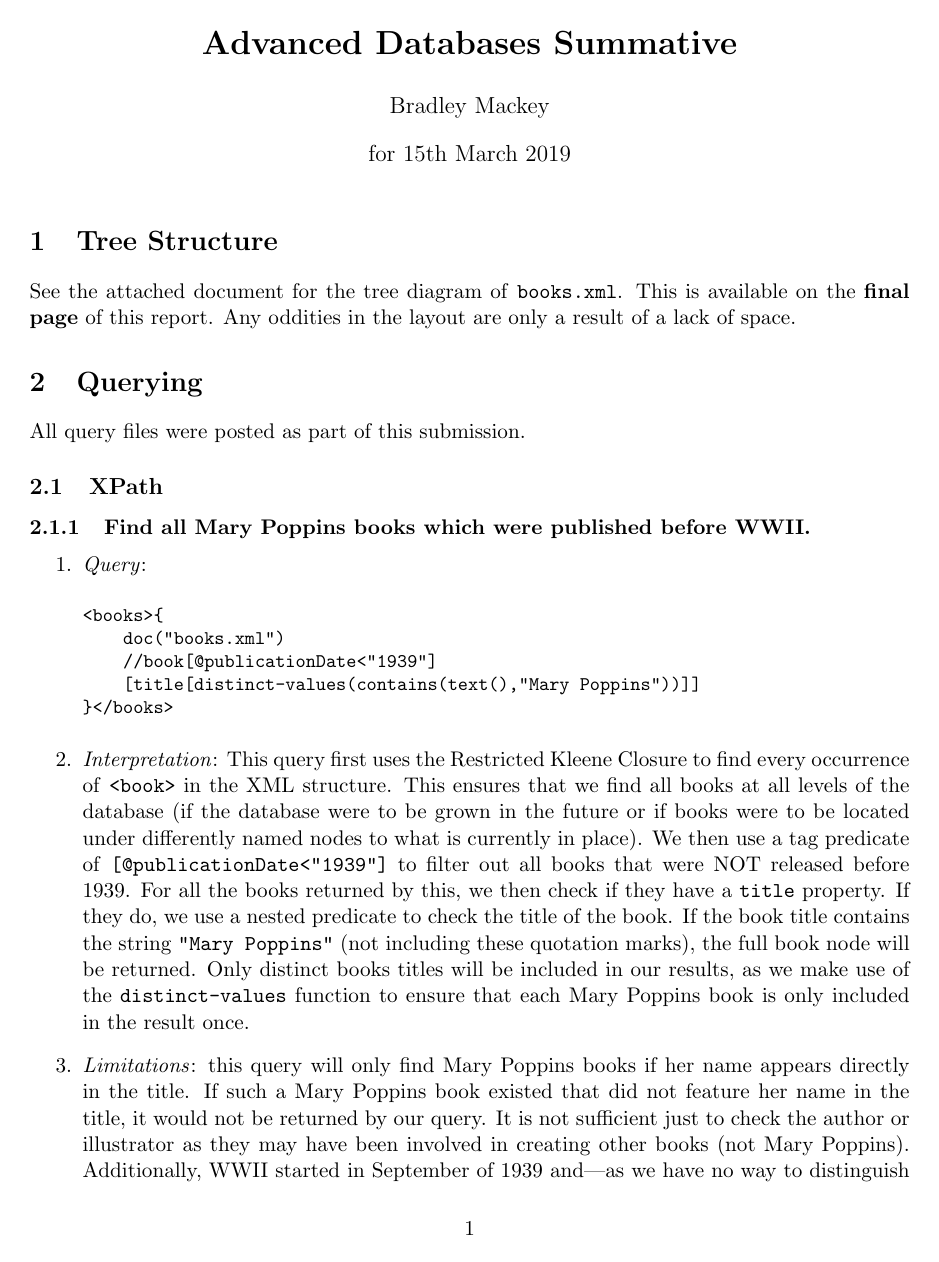
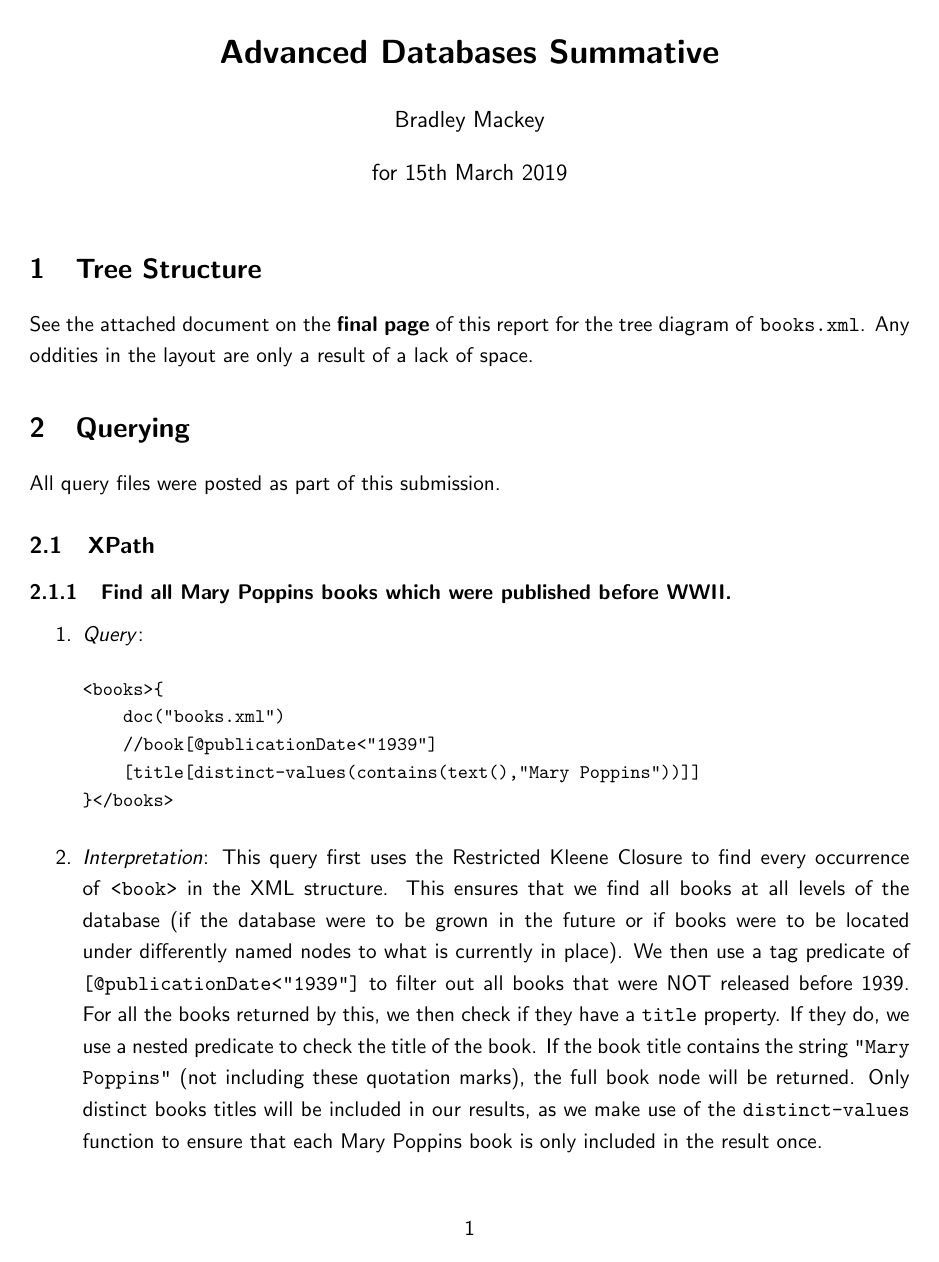
Before and after one commit to bradleymackey/l3-databases, a LaTeX document (report/wbbz74.tex): page 1 of 8 before the commit and page 1 of 9 after it. The pictures show the PDF file report/wbbz74.pdf that the author committed with the source.

Commit message:
improved layout, sans serif font

```diff
--- a/report/wbbz74.tex
+++ b/report/wbbz74.tex
@@ -1,4 +1,6 @@
 \documentclass[11pt]{article}
+
+\renewcommand{\familydefault}{\sfdefault}
 
 % Make margins smaller
 \usepackage[top=1.1in, bottom=1.1in, left=1.1in, right=1.1in]{geometry}
@@ -14,6 +16,10 @@
 \usepackage{pgfgantt} % gantt chart!
 \usepackage{pdfpages}
 
+\renewcommand{\baselinestretch}{1.2}
+
+
+
 \graphicspath{ {./images/} }
 
 \begin{document}
@@ -25,7 +31,7 @@
 
 \section{Tree Structure}
 
-See the attached document for the tree diagram of \texttt{books.xml}. This is available on the \textbf{final page} of this report. Any oddities in the layout are only a result of a lack of space.
+See the attached document on the \textbf{final page} of this report for the tree diagram of \texttt{books.xml}. Any oddities in the layout are only a result of a lack of space.
 
 \section{Querying}
 
@@ -46,9 +52,10 @@ All query files were posted as part of this submission.
 }</books>
 \end{verbatim}
 \end{small}
+
 \item \textit{Interpretation}: This query first uses the Restricted Kleene Closure to find every occurrence of \texttt{<book>} in the XML structure. This ensures that we find all books at all levels of the database (if the database were to be grown in the future or if books were to be located under differently named nodes to what is currently in place). We then use a tag predicate of \texttt{[@publicationDate<"1939"]} to filter out all books that were NOT released before 1939. For all the books returned by this, we then check if they have a \texttt{title} property. If they do, we use a nested predicate to check the title of the book. If the book title contains the string \texttt{"Mary Poppins"} (not including these quotation marks), the full book node will be returned. Only distinct books titles will be included in our results, as we make use of the \texttt{distinct-values} function to ensure that each Mary Poppins book is only included in the result once.
 
-\item \textit{Limitations}: this query will only find Mary Poppins books if her name appears directly in the title. If such a Mary Poppins book existed that did not feature her name in the title, it would not be returned by our query. It is not sufficient just to check the author or illustrator as they may have been involved in creating other books (not Mary Poppins). Additionally, WWII started in September of 1939 and---as we have no way to distinguish the month of publication---it may be the case that a book published in 1939 was actually published before WWII. We have no way of telling this, we just ignore all books published in 1939 to be sure.
+\item \textit{Limitations}: This query will only find Mary Poppins books if her name appears directly in the title. If such a Mary Poppins book existed that did not feature her name in the title, it would not be returned by our query. It is not sufficient just to check the author or illustrator as they may have been involved in creating other books (not Mary Poppins). Additionally, WWII started in September of 1939 and---as we have no way to distinguish the month of publication---it may be the case that a book published in 1939 was actually published before WWII. We have no way of telling this, we just ignore all books published in 1939 to be sure.
 \item \textit{Output}:
 \begin{verbatim}
 <books>
@@ -80,7 +87,8 @@ All query files were posted as part of this submission.
 \end{verbatim}
 \end{small}
 \item \textit{Interpretation}: This query first uses the Restricted Kleene Closure to find every occurrence of \texttt{<movie>} in the XML structure (we assume ``movie'' refers to the \texttt{<movie>} tag rather than the contents of the \texttt{@type} attribute on each \texttt{<movie>}). This ensures that we find all movies at all levels of the database (if the database were to be grown in the future or if movies were to be placed elsewhere in a large database). We then use a tag predicate of \texttt{academyNominations}, filtering out all movies that do not include an \texttt{<academyNominations>} node. We access the text stored at this node using the XPath \texttt{text()} function. As the XML files provided have whitespace surrounding the text in each node, we use the \texttt{normalize-space} function to remove this whitespace, as to not retrieve inaccurate results. We then ensure that the number of nominations is greater than 0, as it could be possible a movie could have an \texttt{<academyNominations>} node with 0 nominations. Movie nodes filtered out by this predicate are not included in our results.
-\item \textit{Limitations}: this query relies on the fact that \texttt{academyNominations} are stored as an integer inside the \texttt{<academyNominations>} node. If the nominations were instead listed out (as \texttt{<nominator>} nodes for example), the query would not be able to identify these. Otherwise, if all movies follow this style of listing nominations, there are no further limitations. If one of the other entities in the \texttt{media.xml} file were to receive an \texttt{academyNominations} (such as \texttt{broadcast} or \texttt{theater}), these would not be found, as we only search for \texttt{movie} entities. Although, as this is what the question specifically asks for, this is less of an issue.
+
+\item \textit{Limitations}: This query relies on the fact that \texttt{academyNominations} are stored as an integer inside the \texttt{<academyNominations>} node. If the nominations were instead listed out (as \texttt{<nominator>} nodes for example), the query would not be able to identify these. Otherwise, if all movies follow this style of listing nominations, there are no further limitations. If one of the other entities in the \texttt{media.xml} file were to receive an \texttt{academyNominations} (such as \texttt{broadcast} or \texttt{theater}), these would not be found, as we only search for \texttt{movie} entities. Although, as this is what the question specifically asks for, this is less of an issue.
 
 \item \textit{Output}:
 \begin{verbatim}
@@ -118,7 +126,8 @@ let $b := distinct-values(doc("books.xml")//book[title[contains(text(),"Mary Pop
 return <result>{count($b)}</result>
 \end{verbatim}
 \end{small}
-\item \textit{Interpretation}: we start by using the \texttt{let} keyword to bind to all results of a query at once, allowing us to perform aggregate operations on the results of the query. We open the \texttt{"books.xml"} file such that we can query it. Using a similar XPath style query as question 1, we query the document for all \texttt{book} nodes using the Restricted Kleene Closure. This will allow us to find all possible \texttt{<book>} nodes at any point in the database, even if the database were to grow in size in the future. We then use a predicate to assert that each returned \texttt{book} has a \texttt{title} property. Then, we use a nested predicate to evaluate the text of the title, using the \texttt{text()} function. We assert that the title must contain the string \texttt{"Mary Poppins"}, such that all books about Mary Poppins are returned. We use the \texttt{distinct-values} function to ensure that if there were to be duplicate books found in the database with the same book title, this will only be counted once. Then, in the \texttt{return} block, we perform an aggregate \texttt{count} of all the results, returning this in a \texttt{<result>} tag. This formatting of the answer would help a parser interpret this result potentially, making it clear it is the result of the query.
+
+\item \textit{Interpretation}: We start by using the \texttt{let} keyword to bind to all results of a query at once, allowing us to perform aggregate operations on the results of the query. We open the \texttt{"books.xml"} file such that we can query it. Using a similar XPath style query as question 1, we query the document for all \texttt{book} nodes using the Restricted Kleene Closure. This will allow us to find all possible \texttt{<book>} nodes at any point in the database, even if the database were to grow in size in the future. We then use a predicate to assert that each returned \texttt{book} has a \texttt{title} property. Then, we use a nested predicate to evaluate the text of the title, using the \texttt{text()} function. We assert that the title must contain the string \texttt{"Mary Poppins"}, such that all books about Mary Poppins are returned. We use the \texttt{distinct-values} function to ensure that if there were to be duplicate books found in the database with the same book title, this will only be counted once. Then, in the \texttt{return} block, we perform an aggregate \texttt{count} of all the results, returning this in a \texttt{<result>} tag. This formatting of the answer would help a parser interpret this result potentially, making it clear it is the result of the query.
 
 \item \textit{Limitations}: Similar to question 1, this will only count books where \texttt{"Mary Poppins"} appears in the title directly. If there is a book that is actually about Mary Poppins but does not include her name in the title, it will not be included in the book count.
 
```
Also changed, not shown: report/wbbz74.pdf, report/wbbz74.tex (4 more changed lines), 3 other files.
